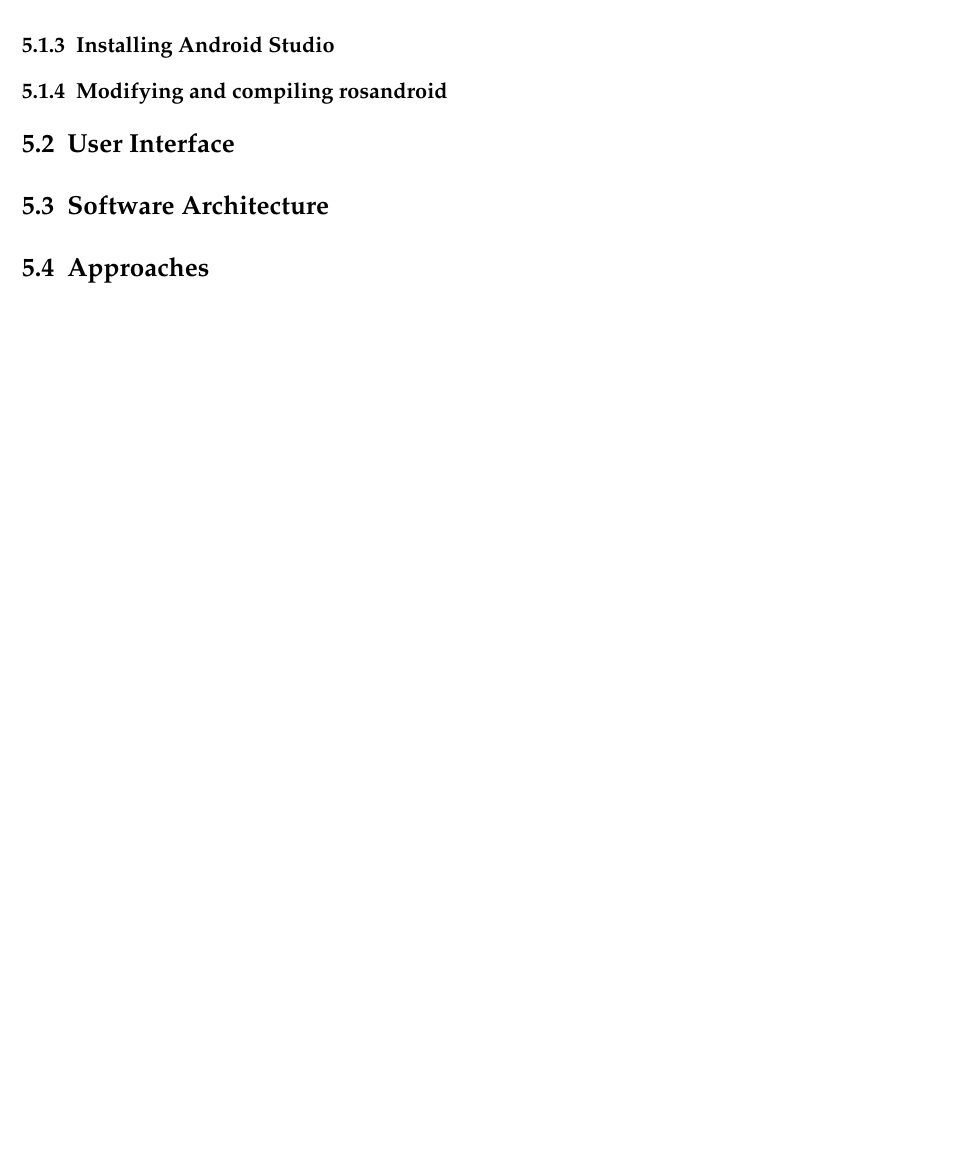
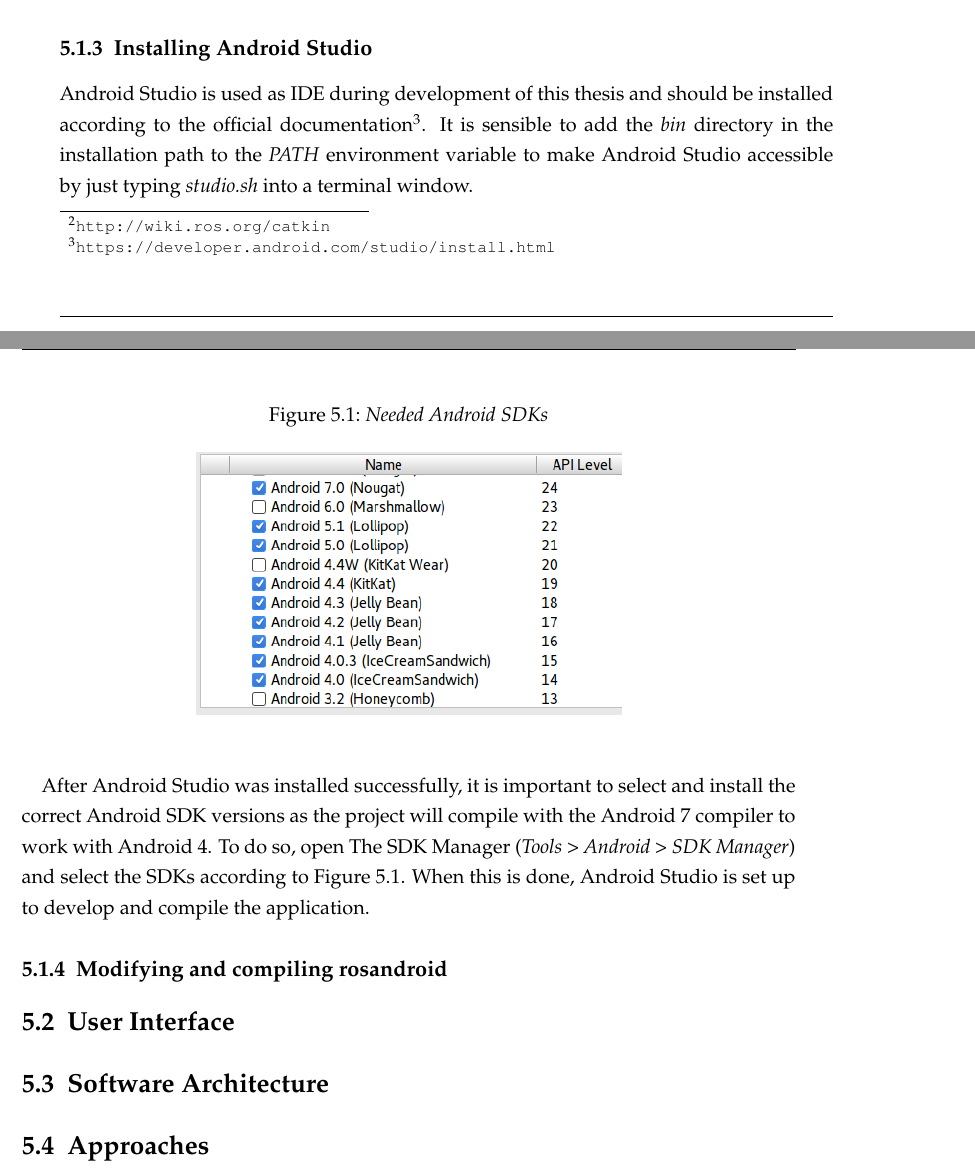
Before and after one commit to 2steuer/ba-thesis, a LaTeX thesis (Thesis/Bachelorarbeit.tex, which reads Thesis/chap_impl.tex): part of page 16 of 22 before the commit and two parts of pages 15 and 16 of 22 after it, the two joined at a grey line, cut so that both start at the same text, the shorter picture padded with empty space. Compiled offline with pdfLaTeX; an older LaTeX class or package is replaced by its successor.

Commit message:
adding installing android studio instructions

```diff
--- a/Thesis/chap_impl.tex
+++ b/Thesis/chap_impl.tex
@@ -56,8 +56,21 @@
 ROS and catkin are now fully set up and can be used for further development.
 
 \subsection{Installing Android Studio}
+
+Android Studio is used as IDE during development of this thesis and should be installed according to the official documentation\footnote{\url{https://developer.android.com/studio/install.html}}. It is sensible to add the \textit{bin} directory in the installation path to the \textit{PATH} environment variable to make Android Studio accessible by just typing \textit{studio.sh} into a terminal window.
+
+After Android Studio was installed successfully, it is important to select and install the correct Android SDK versions as the project will compile with the Android 7 compiler to work with Android 4. To do so, open The SDK Manager (\textit{Tools > Android > SDK Manager}) and select the SDKs according to Figure \ref{fig:android:sdk}. When this is done, Android Studio is set up to develop and compile the application.
+
+\begin{figure}
+	\caption{Needed Android SDKs\label{fig:android:sdk}}
+	\begin{center}
+		\includegraphics[scale=0.7]{assets/chpt_impl/sdks.PNG}
+	\end{center}
+\end{figure}
+
 \subsection{Modifying and compiling rosandroid}
 \label{impl:compiling_rosandroid}
+
 \section{User Interface}
 \section{Software Architecture}
 \section{Approaches}
```
Also changed, not shown: Thesis/assets/chpt_impl/sdks.png (added).
